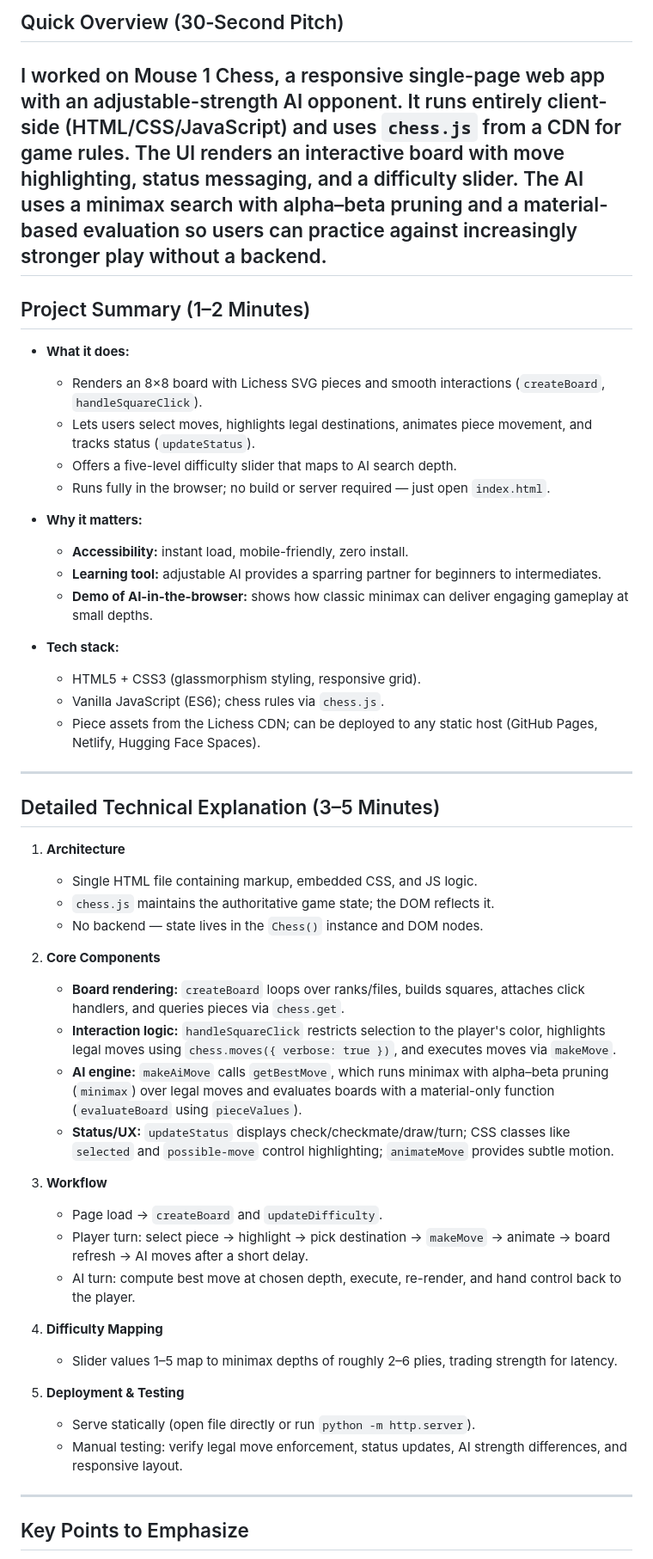
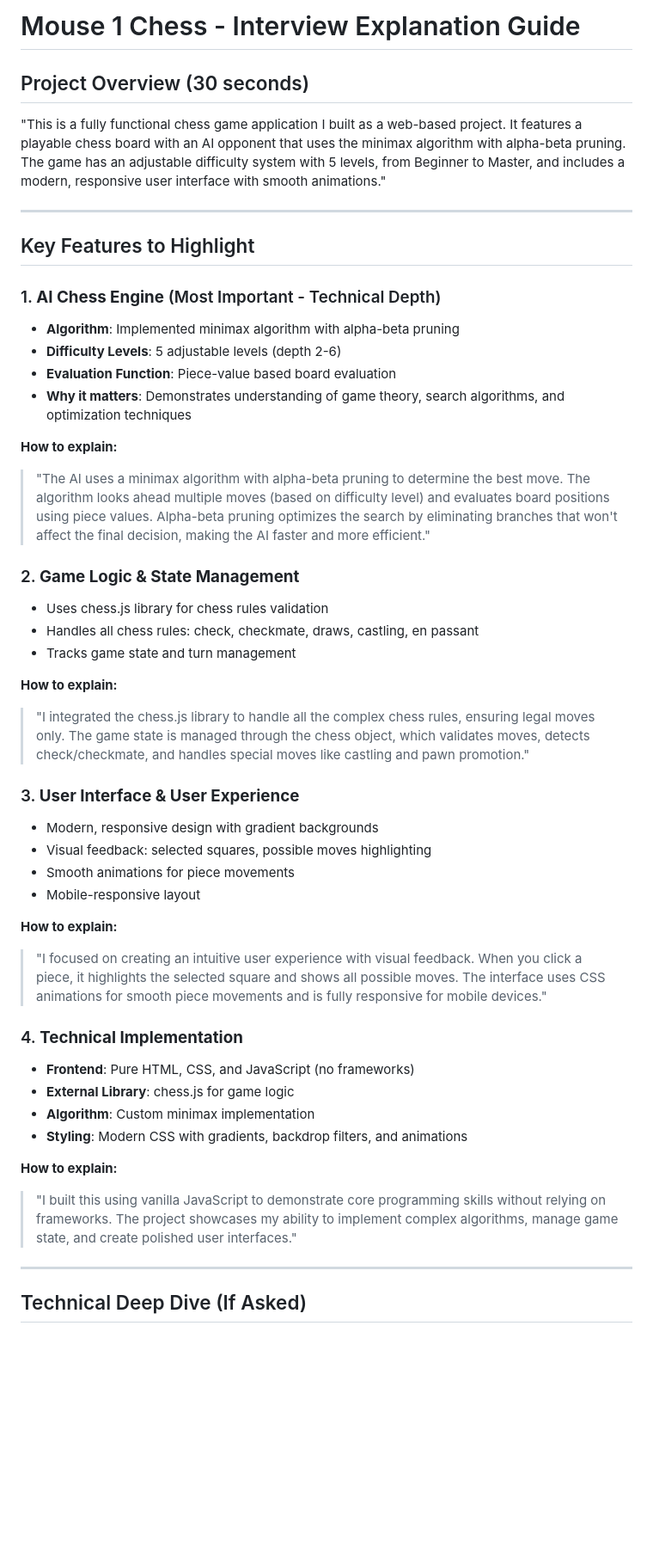
Before and after one commit to sanjay-r-0508/mouse-1-chess, a Markdown page: Interview_explanation.md, the part around the change printed below. Shown: that part at 86% size. Drawn GitHub-style; blank space fills up the shorter version.

```diff
--- a/Interview_explanation.md
+++ b/Interview_explanation.md
@@ -1,54 +1,48 @@
-## Quick Overview (30‑Second Pitch)
+# Mouse 1 Chess - Interview Explanation Guide
 
-I worked on Mouse 1 Chess, a responsive single-page web app with an adjustable-strength AI opponent. It runs entirely client-side (HTML/CSS/JavaScript) and uses `chess.js` from a CDN for game rules. The UI renders an interactive board with move highlighting, status messaging, and a difficulty slider. The AI uses a minimax search with alpha–beta pruning and a material-based evaluation so users can practice against increasingly stronger play without a backend.
----
-
-## Project Summary (1–2 Minutes)
-
- - **What it does:**
-	 - Renders an 8×8 board with Lichess SVG pieces and smooth interactions (`createBoard`, `handleSquareClick`).
-	 - Lets users select moves, highlights legal destinations, animates piece movement, and tracks status (`updateStatus`).
-	 - Offers a five-level difficulty slider that maps to AI search depth.
-	 - Runs fully in the browser; no build or server required — just open `index.html`.
-
- - **Why it matters:**
-	 - **Accessibility:** instant load, mobile-friendly, zero install.
-	 - **Learning tool:** adjustable AI provides a sparring partner for beginners to intermediates.
-	 - **Demo of AI-in-the-browser:** shows how classic minimax can deliver engaging gameplay at small depths.
-
- - **Tech stack:**
-	 - HTML5 + CSS3 (glassmorphism styling, responsive grid).
-	 - Vanilla JavaScript (ES6); chess rules via `chess.js`.
-	 - Piece assets from the Lichess CDN; can be deployed to any static host (GitHub Pages, Netlify, Hugging Face Spaces).
+## Project Overview (30 seconds)
+"This is a fully functional chess game application I built as a web-based project. It features a playable chess board with an AI opponent that uses the minimax algorithm with alpha-beta pruning. The game has an adjustable difficulty system with 5 levels, from Beginner to Master, and includes a modern, responsive user interface with smooth animations."
 
 ---
 
-## Detailed Technical Explanation (3–5 Minutes)
+## Key Features to Highlight
 
-1. **Architecture**
-	 - Single HTML file containing markup, embedded CSS, and JS logic.
-	 - `chess.js` maintains the authoritative game state; the DOM reflects it.
-	 - No backend — state lives in the `Chess()` instance and DOM nodes.
+### 1. **AI Chess Engine** (Most Important - Technical Depth)
+- **Algorithm**: Implemented minimax algorithm with alpha-beta pruning
+- **Difficulty Levels**: 5 adjustable levels (depth 2-6)
+- **Evaluation Function**: Piece-value based board evaluation
+- **Why it matters**: Demonstrates understanding of game theory, search algorithms, and optimization techniques
 
-2. **Core Components**
-	 - **Board rendering:** `createBoard` loops over ranks/files, builds squares, attaches click handlers, and queries pieces via `chess.get`.
-	 - **Interaction logic:** `handleSquareClick` restricts selection to the player's color, highlights legal moves using `chess.moves({ verbose: true })`, and executes moves via `makeMove`.
-	 - **AI engine:** `makeAiMove` calls `getBestMove`, which runs minimax with alpha–beta pruning (`minimax`) over legal moves and evaluates boards with a material-only function (`evaluateBoard` using `pieceValues`).
-	 - **Status/UX:** `updateStatus` displays check/checkmate/draw/turn; CSS classes like `selected` and `possible-move` control highlighting; `animateMove` provides subtle motion.
+**How to explain:**
+> "The AI uses a minimax algorithm with alpha-beta pruning to determine the best move. The algorithm looks ahead multiple moves (based on difficulty level) and evaluates board positions using piece values. Alpha-beta pruning optimizes the search by eliminating branches that won't affect the final decision, making the AI faster and more efficient."
 
-3. **Workflow**
-	 - Page load → `createBoard` and `updateDifficulty`.
-	 - Player turn: select piece → highlight → pick destination → `makeMove` → animate → board refresh → AI moves after a short delay.
-	 - AI turn: compute best move at chosen depth, execute, re-render, and hand control back to the player.
+### 2. **Game Logic & State Management**
+- Uses chess.js library for chess rules validation
+- Handles all chess rules: check, checkmate, draws, castling, en passant
+- Tracks game state and turn management
 
-4. **Difficulty Mapping**
-	 - Slider values 1–5 map to minimax depths of roughly 2–6 plies, trading strength for latency.
+**How to explain:**
+> "I integrated the chess.js library to handle all the complex chess rules, ensuring legal moves only. The game state is managed through the chess object, which validates moves, detects check/checkmate, and handles special moves like castling and pawn promotion."
 
-5. **Deployment & Testing**
-	 - Serve statically (open file directly or run `python -m http.server`).
-	 - Manual testing: verify legal move enforcement, status updates, AI strength differences, and responsive layout.
+### 3. **User Interface & User Experience**
+- Modern, responsive design with gradient backgrounds
+- Visual feedback: selected squares, possible moves highlighting
+- Smooth animations for piece movements
+- Mobile-responsive layout
+
+**How to explain:**
+> "I focused on creating an intuitive user experience with visual feedback. When you click a piece, it highlights the selected square and shows all possible moves. The interface uses CSS animations for smooth piece movements and is fully responsive for mobile devices."
+
+### 4. **Technical Implementation**
+- **Frontend**: Pure HTML, CSS, and JavaScript (no frameworks)
+- **External Library**: chess.js for game logic
+- **Algorithm**: Custom minimax implementation
+- **Styling**: Modern CSS with gradients, backdrop filters, and animations
+
+**How to explain:**
+> "I built this using vanilla JavaScript to demonstrate core programming skills without relying on frameworks. The project showcases my ability to implement complex algorithms, manage game state, and create polished user interfaces."
 
 ---
 
-## Key Points to Emphasize
+## Technical Deep Dive (If Asked)
 
```
Also changed, not shown: other parts of Interview_explanation.md (+72 -50 lines).
